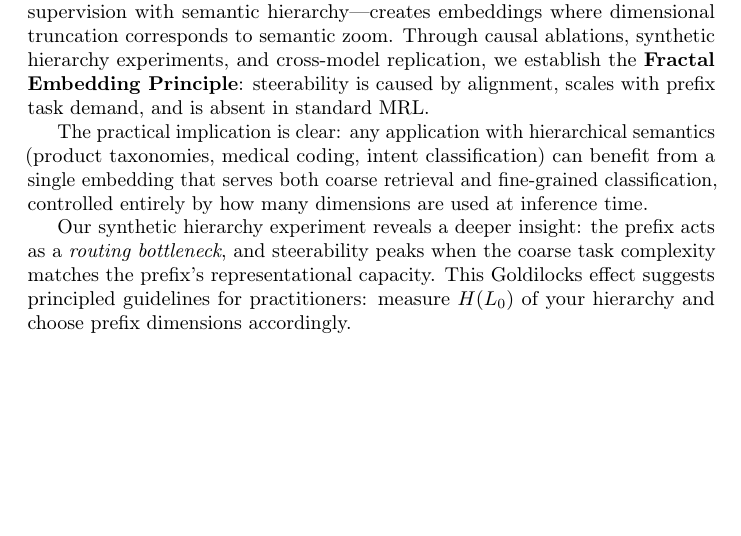
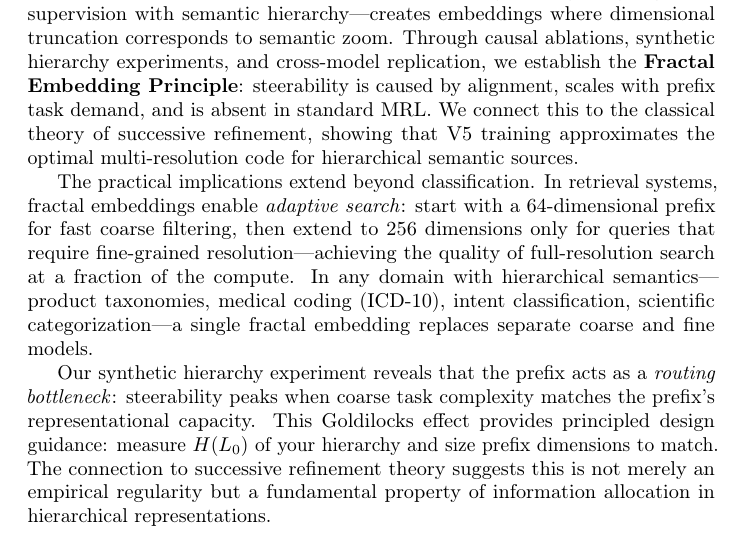
Before and after one commit to dl1683/ai-moonshots, a LaTeX paper (moonshot-fractal-embeddings/paper/fractal_embeddings.tex): part of page 11 of 12, cut so that both start at the same text, the shorter picture padded with empty space. Compiled offline with pdfLaTeX; a LaTeX package or settings file that is missing is left out.

Commit message:
Strengthen conclusion: successive refinement connection + adaptive retrieval
Added practical implications (adaptive search, multi-domain utility) and
connected Goldilocks effect to information-theoretic foundations.

Co-Authored-By: Claude Opus 4.6 <noreply@anthropic.com>

```diff
--- a/moonshot-fractal-embeddings/paper/fractal_embeddings.tex
+++ b/moonshot-fractal-embeddings/paper/fractal_embeddings.tex
@@ -459,11 +459,15 @@ The two are orthogonal and potentially complementary: fractal embeddings could b
 
 We have shown that a simple modification to embedding training---aligning prefix supervision with semantic hierarchy---creates embeddings where dimensional truncation corresponds to semantic zoom.
 Through causal ablations, synthetic hierarchy experiments, and cross-model replication, we establish the \textbf{Fractal Embedding Principle}: steerability is caused by alignment, scales with prefix task demand, and is absent in standard MRL.
+We connect this to the classical theory of successive refinement, showing that V5 training approximates the optimal multi-resolution code for hierarchical semantic sources.
 
-The practical implication is clear: any application with hierarchical semantics (product taxonomies, medical coding, intent classification) can benefit from a single embedding that serves both coarse retrieval and fine-grained classification, controlled entirely by how many dimensions are used at inference time.
+The practical implications extend beyond classification.
+In retrieval systems, fractal embeddings enable \emph{adaptive search}: start with a 64-dimensional prefix for fast coarse filtering, then extend to 256 dimensions only for queries that require fine-grained resolution---achieving the quality of full-resolution search at a fraction of the compute.
+In any domain with hierarchical semantics---product taxonomies, medical coding (ICD-10), intent classification, scientific categorization---a single fractal embedding replaces separate coarse and fine models.
 
-Our synthetic hierarchy experiment reveals a deeper insight: the prefix acts as a \emph{routing bottleneck}, and steerability peaks when the coarse task complexity matches the prefix's representational capacity.
-This Goldilocks effect suggests principled guidelines for practitioners: measure $\hlz$ of your hierarchy and choose prefix dimensions accordingly.
+Our synthetic hierarchy experiment reveals that the prefix acts as a \emph{routing bottleneck}: steerability peaks when coarse task complexity matches the prefix's representational capacity.
+This Goldilocks effect provides principled design guidance: measure $\hlz$ of your hierarchy and size prefix dimensions to match.
+The connection to successive refinement theory suggests this is not merely an empirical regularity but a fundamental property of information allocation in hierarchical representations.
 
 \bibliography{references}
 \bibliographystyle{plainnat}
```
